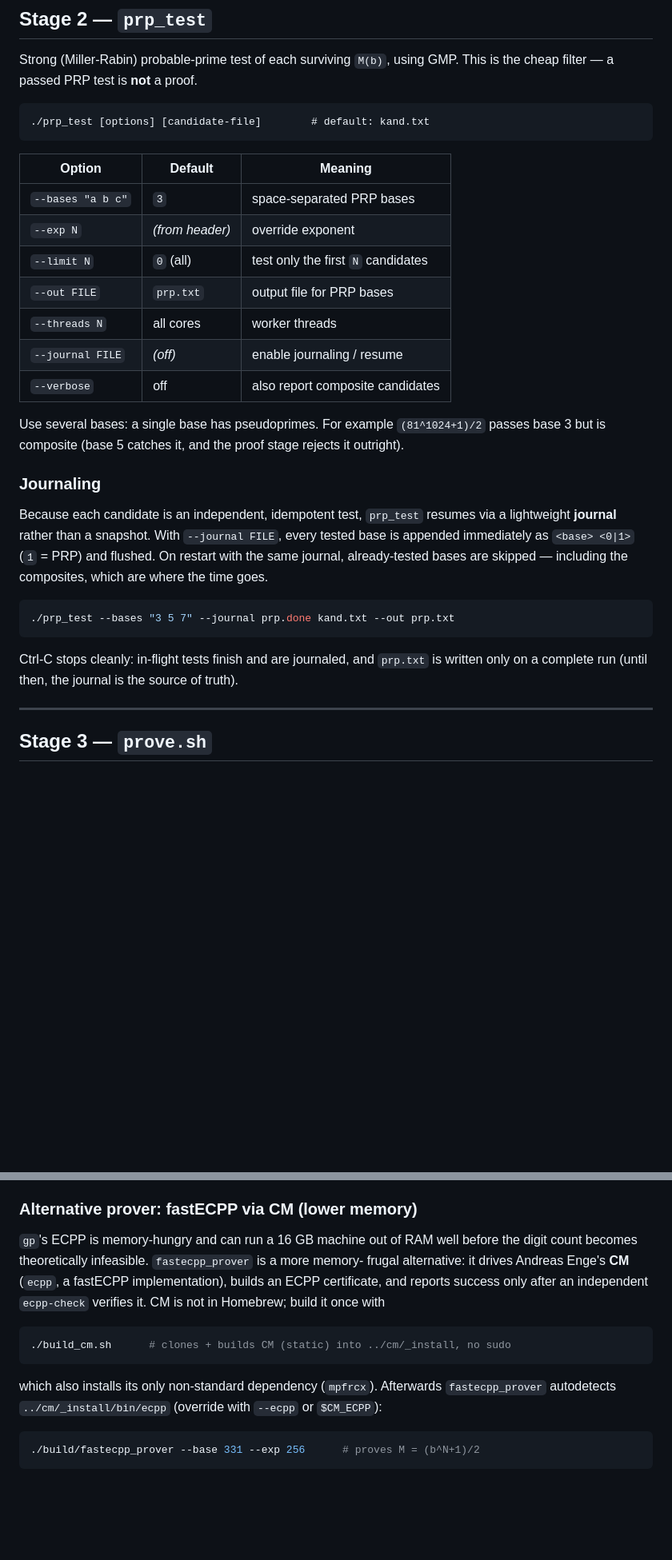
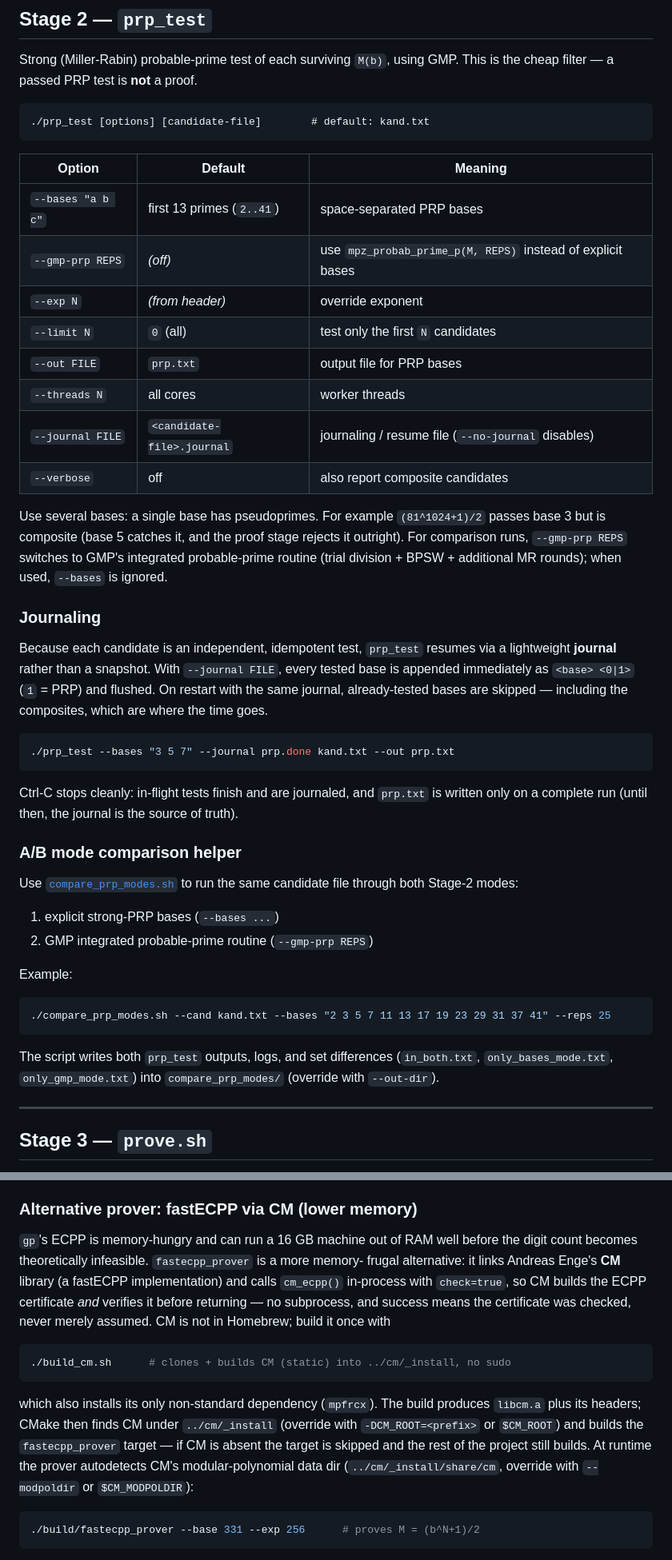
Before and after one commit to 607011/Half-GFN, a Markdown page: README.md, 2 parts joined by grey strips. Shown at 80% size. Drawn GitHub-style; blank space fills up the shorter version.

````diff
--- a/README.md
+++ b/README.md
@@ -186,17 +186,21 @@ This is the cheap filter — a passed PRP test is **not** a proof.
 
 | Option | Default | Meaning |
 |--------|---------|---------|
-| `--bases "a b c"` | `3` | space-separated PRP bases |
+| `--bases "a b c"` | first 13 primes (`2..41`) | space-separated PRP bases |
+| `--gmp-prp REPS` | *(off)* | use `mpz_probab_prime_p(M, REPS)` instead of explicit bases |
 | `--exp N` | *(from header)* | override exponent |
 | `--limit N` | `0` (all) | test only the first `N` candidates |
 | `--out FILE` | `prp.txt` | output file for PRP bases |
 | `--threads N` | all cores | worker threads |
-| `--journal FILE` | *(off)* | enable journaling / resume |
+| `--journal FILE` | `<candidate-file>.journal` | journaling / resume file (`--no-journal` disables) |
 | `--verbose` | off | also report composite candidates |
 
 Use several bases: a single base has pseudoprimes. For example `(81^1024+1)/2`
 passes base 3 but is composite (base 5 catches it, and the proof stage rejects it
 outright).
+For comparison runs, `--gmp-prp REPS` switches to GMP's integrated probable-prime
+routine (trial division + BPSW + additional MR rounds); when used, `--bases` is
+ignored.
 
 ### Journaling
 
@@ -212,6 +216,24 @@ which are where the time goes.
 
 Ctrl-C stops cleanly: in-flight tests finish and are journaled, and `prp.txt` is
 written only on a complete run (until then, the journal is the source of truth).
+
+### A/B mode comparison helper
+
+Use [`compare_prp_modes.sh`](./compare_prp_modes.sh) to run the same candidate file
+through both Stage-2 modes:
+
+1. explicit strong-PRP bases (`--bases ...`)
+2. GMP integrated probable-prime routine (`--gmp-prp REPS`)
+
+Example:
+
+```bash
+./compare_prp_modes.sh --cand kand.txt --bases "2 3 5 7 11 13 17 19 23 29 31 37 41" --reps 25
+```
+
+The script writes both `prp_test` outputs, logs, and set differences
+(`in_both.txt`, `only_bases_mode.txt`, `only_gmp_mode.txt`) into
+`compare_prp_modes/` (override with `--out-dir`).
 
 ---
 
@@ -246,17 +268,22 @@ leaves the journal consistent; re-run the same command to continue.
 
 `gp`'s ECPP is memory-hungry and can run a 16 GB machine out of RAM well before the
 digit count becomes theoretically infeasible. `fastecpp_prover` is a more memory-
-frugal alternative: it drives Andreas Enge's **CM** (`ecpp`, a fastECPP
-implementation), builds an ECPP certificate, and reports success only after an
-independent `ecpp-check` verifies it. CM is not in Homebrew; build it once with
+frugal alternative: it links Andreas Enge's **CM** library (a fastECPP
+implementation) and calls `cm_ecpp()` in-process with `check=true`, so CM builds the
+ECPP certificate *and* verifies it before returning — no subprocess, and success
+means the certificate was checked, never merely assumed. CM is not in Homebrew;
+build it once with
 
 ```bash
 ./build_cm.sh      # clones + builds CM (static) into ../cm/_install, no sudo
 ```
 
-which also installs its only non-standard dependency (`mpfrcx`). Afterwards
-`fastecpp_prover` autodetects `../cm/_install/bin/ecpp` (override with `--ecpp` or
-`$CM_ECPP`):
+which also installs its only non-standard dependency (`mpfrcx`). The build produces
+`libcm.a` plus its headers; CMake then finds CM under `../cm/_install` (override with
+`-DCM_ROOT=<prefix>` or `$CM_ROOT`) and builds the `fastecpp_prover` target — if CM
+is absent the target is skipped and the rest of the project still builds. At runtime
+the prover autodetects CM's modular-polynomial data dir (`../cm/_install/share/cm`,
+override with `--modpoldir` or `$CM_MODPOLDIR`):
 
 ```bash
 ./build/fastecpp_prover --base 331 --exp 256      # proves M = (b^N+1)/2
````
Also changed, not shown: other parts of README.md (+3 -0 lines).
